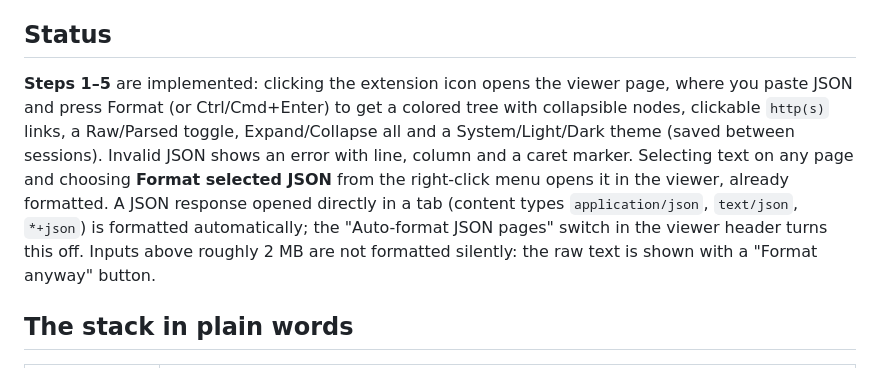
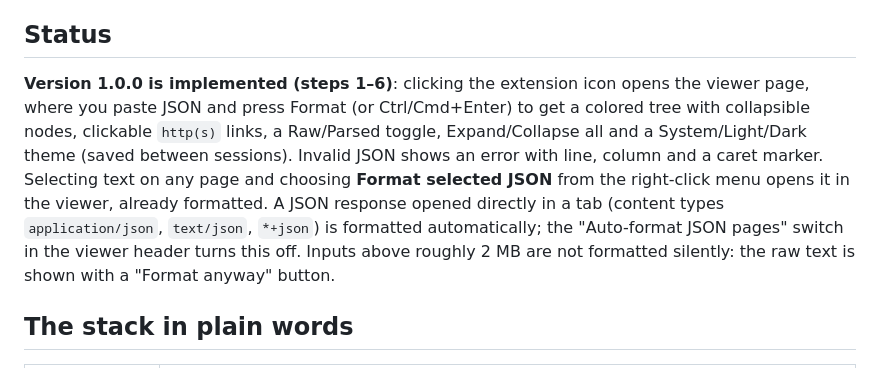
Before and after one commit to Tuchnyak/extension_js_formatter, a Markdown page: README.md, the part around the change. Rendered like a GitHub page.

Commit message:
docs: record step 6 acceptance and pre-publication to-do list

```diff
--- a/README.md
+++ b/README.md
@@ -6,7 +6,7 @@ The full specification and step-by-step plan live in [`SPEC.md`](SPEC.md) (in Ru
 
 ## Status
 
-**Steps 1–5** are implemented: clicking the extension icon opens the viewer page, where you paste JSON and press Format (or Ctrl/Cmd+Enter) to get a colored tree with collapsible nodes, clickable `http(s)` links, a Raw/Parsed toggle, Expand/Collapse all and a System/Light/Dark theme (saved between sessions). Invalid JSON shows an error with line, column and a caret marker. Selecting text on any page and choosing **Format selected JSON** from the right-click menu opens it in the viewer, already formatted. A JSON response opened directly in a tab (content types `application/json`, `text/json`, `*+json`) is formatted automatically; the "Auto-format JSON pages" switch in the viewer header turns this off. Inputs above roughly 2 MB are not formatted silently: the raw text is shown with a "Format anyway" button.
+**Version 1.0.0 is implemented (steps 1–6)**: clicking the extension icon opens the viewer page, where you paste JSON and press Format (or Ctrl/Cmd+Enter) to get a colored tree with collapsible nodes, clickable `http(s)` links, a Raw/Parsed toggle, Expand/Collapse all and a System/Light/Dark theme (saved between sessions). Invalid JSON shows an error with line, column and a caret marker. Selecting text on any page and choosing **Format selected JSON** from the right-click menu opens it in the viewer, already formatted. A JSON response opened directly in a tab (content types `application/json`, `text/json`, `*+json`) is formatted automatically; the "Auto-format JSON pages" switch in the viewer header turns this off. Inputs above roughly 2 MB are not formatted silently: the raw text is shown with a "Format anyway" button.
 
 ## The stack in plain words
 
```
Also changed, not shown: CLAUDE.md (+1 -1 lines), SPEC.md (+2 -0 lines).
